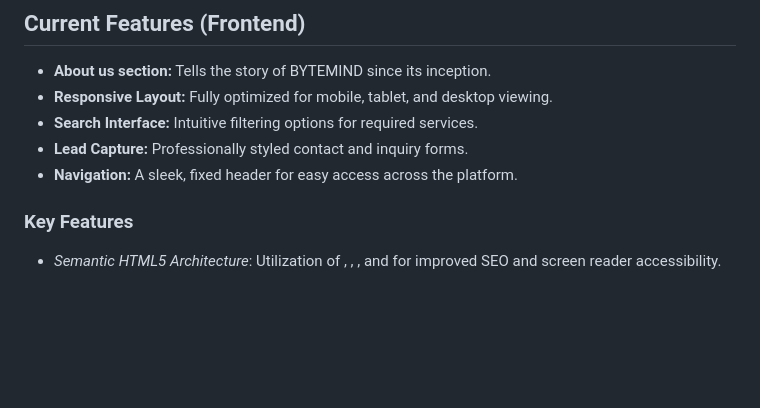
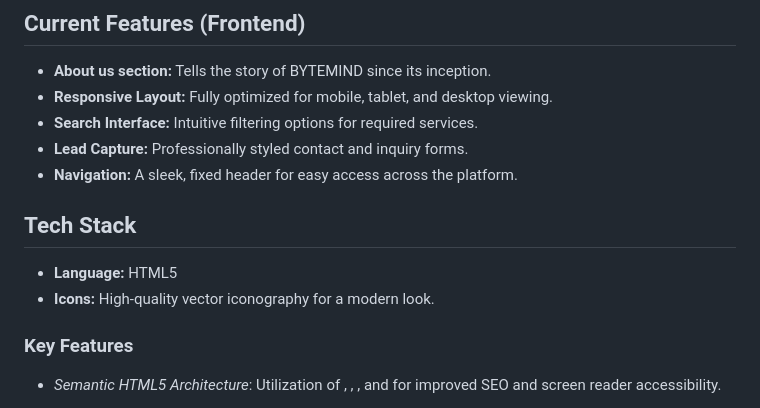
Before and after one commit to Conrad008/BYTEMIND, a Markdown page: README.md, the part around the change. Drawn GitHub-style; blank space fills up the shorter version.

Commit message:
update README-add text stack

```diff
--- a/README.md
+++ b/README.md
@@ -22,6 +22,11 @@ The asthetic is tailord for the enterprise real market, utilises high-contrast v
 * **Search Interface:** Intuitive filtering options for required services.
 * **Lead Capture:** Professionally styled contact and inquiry forms.
 * **Navigation:** A sleek, fixed header for easy access across the platform.
+
+## Tech Stack
+
+* **Language:** HTML5
+* **Icons:** High-quality vector iconography for a modern look.
 
 ### Key Features
 
```
